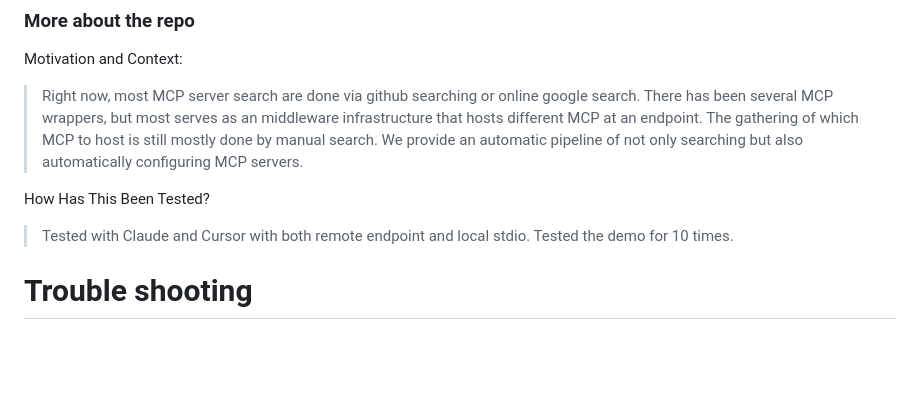
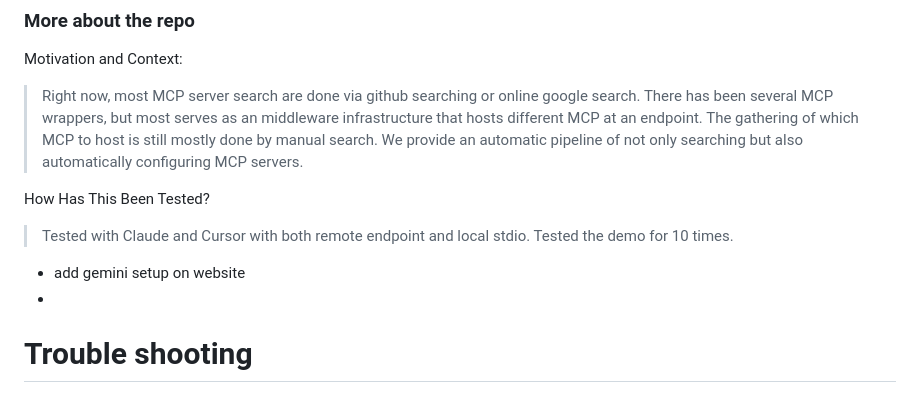
Before and after one commit to particlefuture/1mcpserver, a Markdown page: README.md, the part around one of its changes. Rendered like a GitHub page; blank space fills up the shorter version.

```diff
--- a/README.md
+++ b/README.md
@@ -171,7 +172,8 @@ How Has This Been Tested?
 > Tested with Claude and Cursor with both remote endpoint and local stdio. Tested the demo for 10 times.
 
 
-
+- add gemini setup on website
+-
 
 # Trouble shooting
 - If using venv, ModuleNotFoundError even after installing the module -> delete venv and create a new venv.
```
Also changed, not shown: other parts of README.md (+3 -2 lines).
